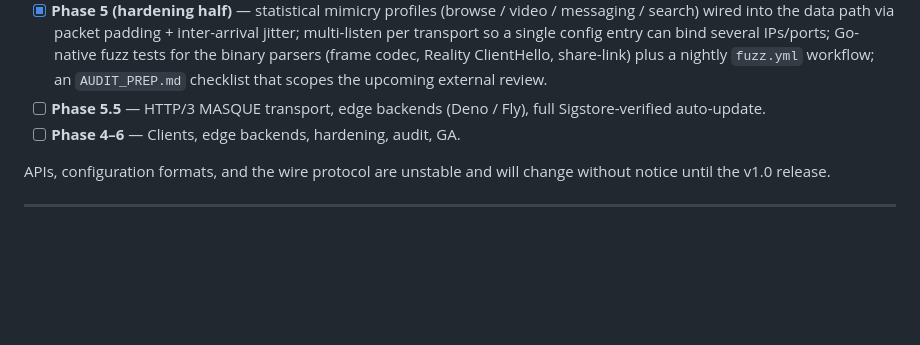
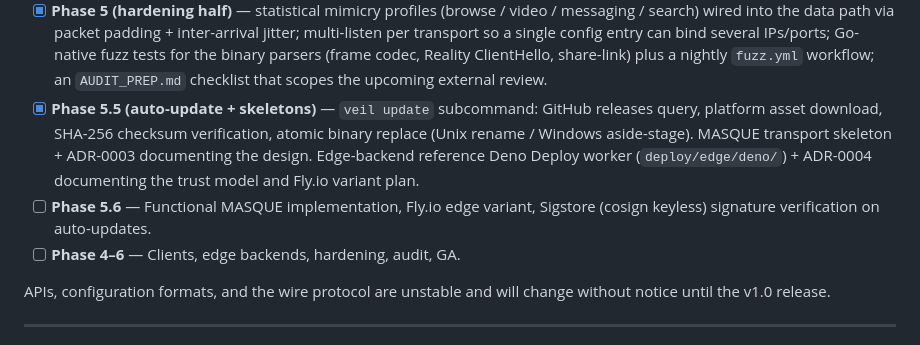
Before and after one commit to redstone-md/veil, a Markdown page: README.md, the part around the change. GitHub-like rendering; blank space fills up the shorter version.

Commit message:
docs: mark Phase 5.5 complete and split out Phase 5.6
Roadmap entry covers the work landed in this series:
  * the `veil update` self-installer with checksum-verified atomic
    binary replace,
  * the MASQUE transport skeleton + ADR-0003 documenting the
    design we will execute on once `quic-go/masque-go` stabilises,
  * the Deno Deploy reference edge worker + ADR-0004 documenting
    the trust model and the planned Fly.io variant.

Phase 5.6 collects what we deliberately deferred: a functional
MASQUE implementation, the Fly.io variant of the edge worker, and
Sigstore (cosign keyless) signature verification stacked on top of
the auto-update path.

```diff
--- a/README.md
+++ b/README.md
@@ -67,8 +67,17 @@ Where we are on the [roadmap](PRD.md#18-roadmap):
       Reality ClientHello, share-link) plus a nightly `fuzz.yml`
       workflow; an `AUDIT_PREP.md` checklist that scopes the
       upcoming external review.
-- [ ] **Phase 5.5** — HTTP/3 MASQUE transport, edge backends
-      (Deno / Fly), full Sigstore-verified auto-update.
+- [x] **Phase 5.5 (auto-update + skeletons)** — `veil update`
+      subcommand: GitHub releases query, platform asset download,
+      SHA-256 checksum verification, atomic binary replace
+      (Unix rename / Windows aside-stage). MASQUE transport
+      skeleton + ADR-0003 documenting the design. Edge-backend
+      reference Deno Deploy worker (`deploy/edge/deno/`) +
+      ADR-0004 documenting the trust model and Fly.io variant
+      plan.
+- [ ] **Phase 5.6** — Functional MASQUE implementation, Fly.io
+      edge variant, Sigstore (cosign keyless) signature
+      verification on auto-updates.
 - [ ] **Phase 4–6** — Clients, edge backends, hardening, audit, GA.
 
 APIs, configuration formats, and the wire protocol are unstable and will
```
